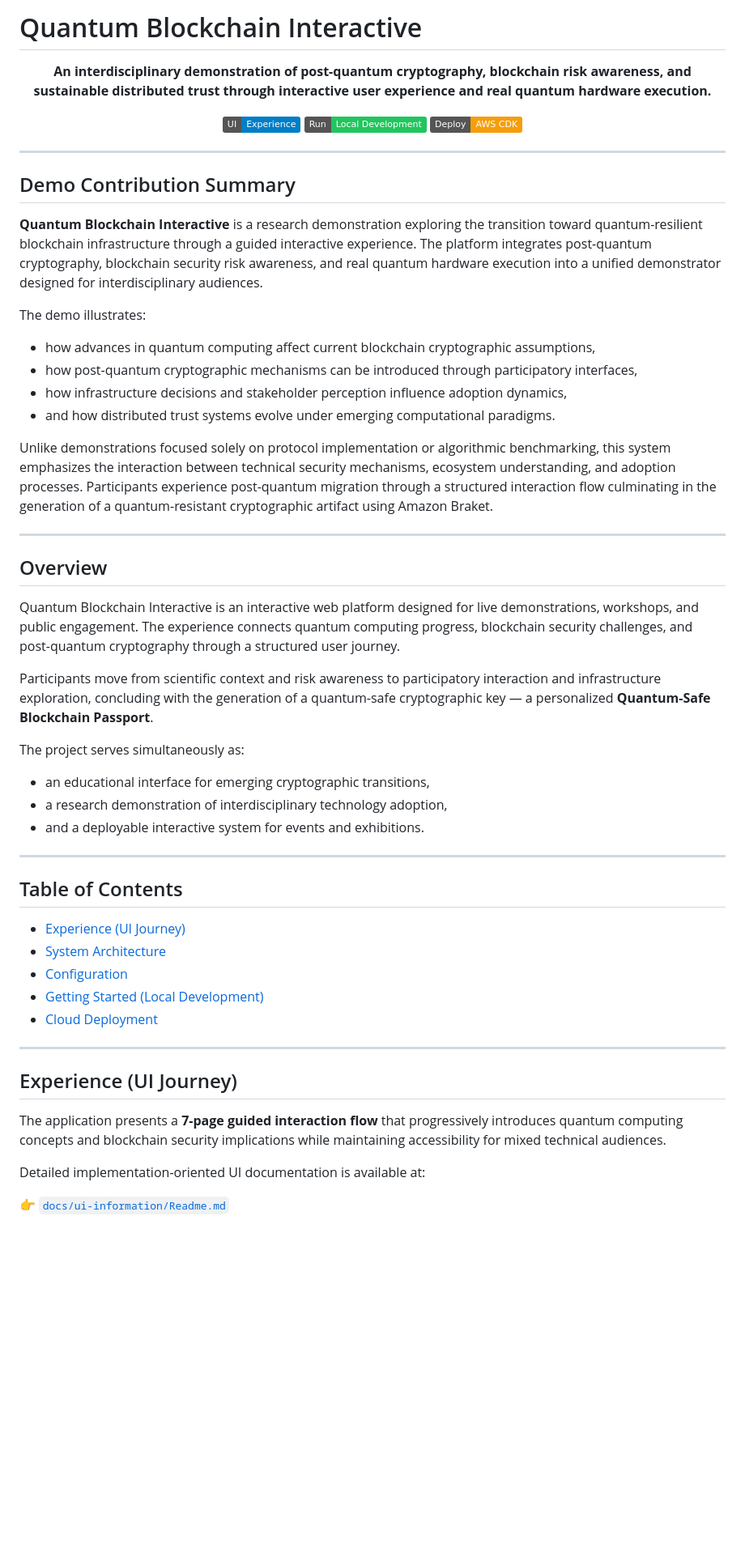
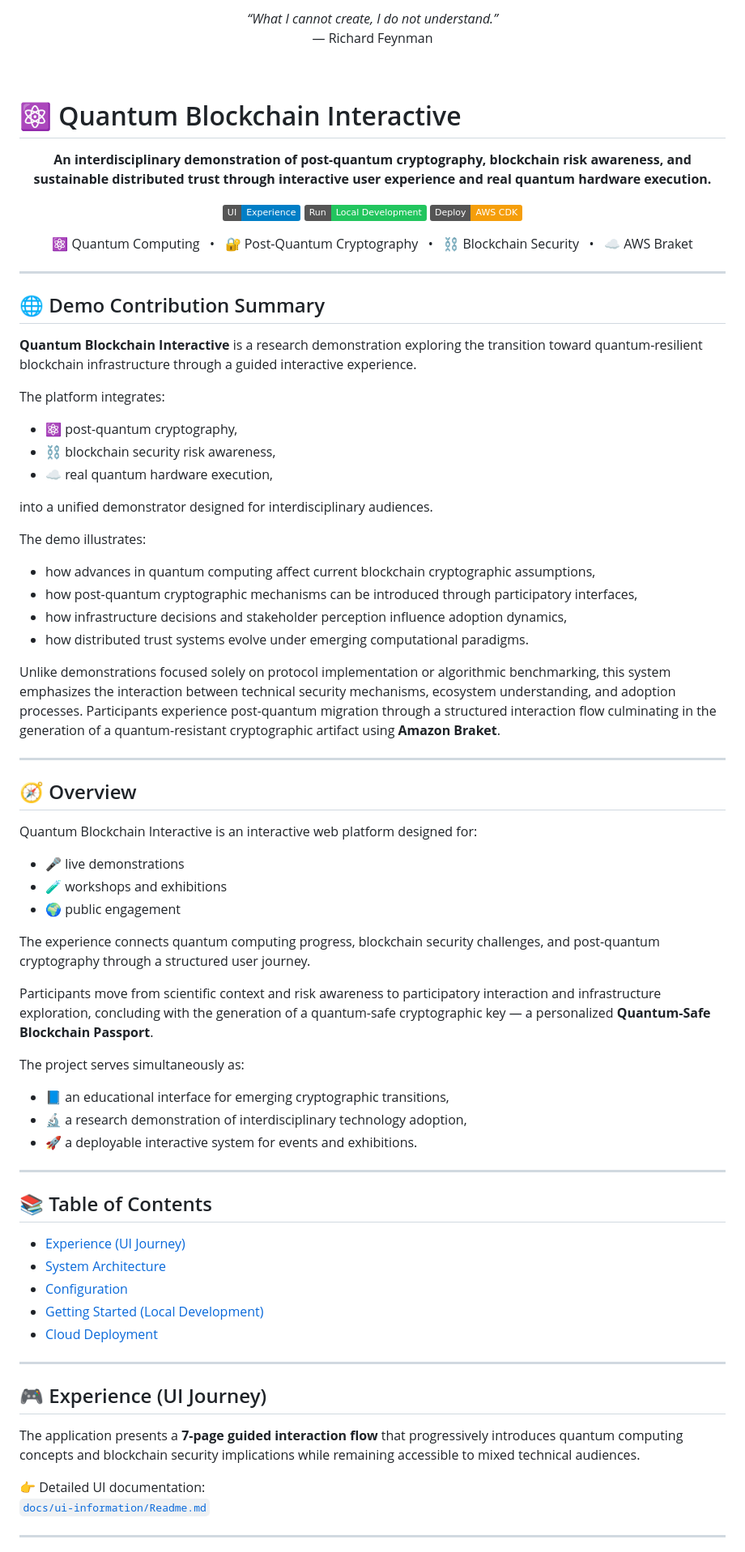
Before and after one commit to QuantBlockchain/qc-bc-interactive, a Markdown page: README.md, the part around one of its changes. Shown at 81% size. Rendered like a GitHub page; badges without logos; blank space fills up the shorter version.

```diff
--- a/README.md
+++ b/README.md
@@ -1,7 +1,19 @@
-# Quantum Blockchain Interactive
+<p align="center">
+  <i>
+  “What I cannot create, I do not understand.”
+  </i><br/>
+  — Richard Feynman
+</p>
+
+<br/>
+
+# ⚛️ Quantum Blockchain Interactive
 
 <p align="center">
-  <b>An interdisciplinary demonstration of post-quantum cryptography, blockchain risk awareness, and sustainable distributed trust through interactive user experience and real quantum hardware execution.</b>
+  <b>
+  An interdisciplinary demonstration of post-quantum cryptography, blockchain risk awareness,
+  and sustainable distributed trust through interactive user experience and real quantum hardware execution.
+  </b>
 </p>
 
 <p align="center">
@@ -16,38 +28,59 @@
   </a>
 </p>
 
+<p align="center">
+  ⚛️ Quantum Computing &nbsp;&nbsp;•&nbsp;&nbsp;
+  🔐 Post-Quantum Cryptography &nbsp;&nbsp;•&nbsp;&nbsp;
+  ⛓️ Blockchain Security &nbsp;&nbsp;•&nbsp;&nbsp;
+  ☁️ AWS Braket
+</p>
+
 ---
 
-## Demo Contribution Summary
+## 🌐 Demo Contribution Summary
 
-**Quantum Blockchain Interactive** is a research demonstration exploring the transition toward quantum-resilient blockchain infrastructure through a guided interactive experience. The platform integrates post-quantum cryptography, blockchain security risk awareness, and real quantum hardware execution into a unified demonstrator designed for interdisciplinary audiences.
+**Quantum Blockchain Interactive** is a research demonstration exploring the transition toward quantum-resilient blockchain infrastructure through a guided interactive experience.
+
+The platform integrates:
+
+- ⚛️ post-quantum cryptography,
+- ⛓️ blockchain security risk awareness,
+- ☁️ real quantum hardware execution,
+
+into a unified demonstrator designed for interdisciplinary audiences.
 
 The demo illustrates:
 
 - how advances in quantum computing affect current blockchain cryptographic assumptions,
 - how post-quantum cryptographic mechanisms can be introduced through participatory interfaces,
 - how infrastructure decisions and stakeholder perception influence adoption dynamics,
-- and how distributed trust systems evolve under emerging computational paradigms.
+- how distributed trust systems evolve under emerging computational paradigms.
 
-Unlike demonstrations focused solely on protocol implementation or algorithmic benchmarking, this system emphasizes the interaction between technical security mechanisms, ecosystem understanding, and adoption processes. Participants experience post-quantum migration through a structured interaction flow culminating in the generation of a quantum-resistant cryptographic artifact using Amazon Braket.
+Unlike demonstrations focused solely on protocol implementation or algorithmic benchmarking, this system emphasizes the interaction between technical security mechanisms, ecosystem understanding, and adoption processes. Participants experience post-quantum migration through a structured interaction flow culminating in the generation of a quantum-resistant cryptographic artifact using **Amazon Braket**.
 
 ---
 
-## Overview
+## 🧭 Overview
 
-Quantum Blockchain Interactive is an interactive web platform designed for live demonstrations, workshops, and public engagement. The experience connects quantum computing progress, blockchain security challenges, and post-quantum cryptography through a structured user journey.
+Quantum Blockchain Interactive is an interactive web platform designed for:
+
+- 🎤 live demonstrations
+- 🧪 workshops and exhibitions
+- 🌍 public engagement
+
+The experience connects quantum computing progress, blockchain security challenges, and post-quantum cryptography through a structured user journey.
 
 Participants move from scientific context and risk awareness to participatory interaction and infrastructure exploration, concluding with the generation of a quantum-safe cryptographic key — a personalized **Quantum-Safe Blockchain Passport**.
 
 The project serves simultaneously as:
 
-- an educational interface for emerging cryptographic transitions,
-- a research demonstration of interdisciplinary technology adoption,
-- and a deployable interactive system for events and exhibitions.
+- 📘 an educational interface for emerging cryptographic transitions,
+- 🔬 a research demonstration of interdisciplinary technology adoption,
+- 🚀 a deployable interactive system for events and exhibitions.
 
 ---
 
-## Table of Contents
+## 📚 Table of Contents
 
 - [Experience (UI Journey)](#experience-ui-journey)
 - [System Architecture](#system-architecture)
@@ -57,11 +90,12 @@ The project serves simultaneously as:
 
 ---
 
-## Experience (UI Journey)
+## 🎮 Experience (UI Journey)
 
-The application presents a **7-page guided interaction flow** that progressively introduces quantum computing concepts and blockchain security implications while maintaining accessibility for mixed technical audiences.
+The application presents a **7-page guided interaction flow** that progressively introduces quantum computing concepts and blockchain security implications while remaining accessible to mixed technical audiences.
 
-Detailed implementation-oriented UI documentation is available at:
+👉 Detailed UI documentation:
+[`docs/ui-information/Readme.md`](./docs/ui-information/Readme.md)
 
-👉 [`docs/ui-information/Readme.md`](./docs/ui-information/Readme.md)
+---
 
```
Also changed, not shown: other parts of README.md (+38 -34 lines).
